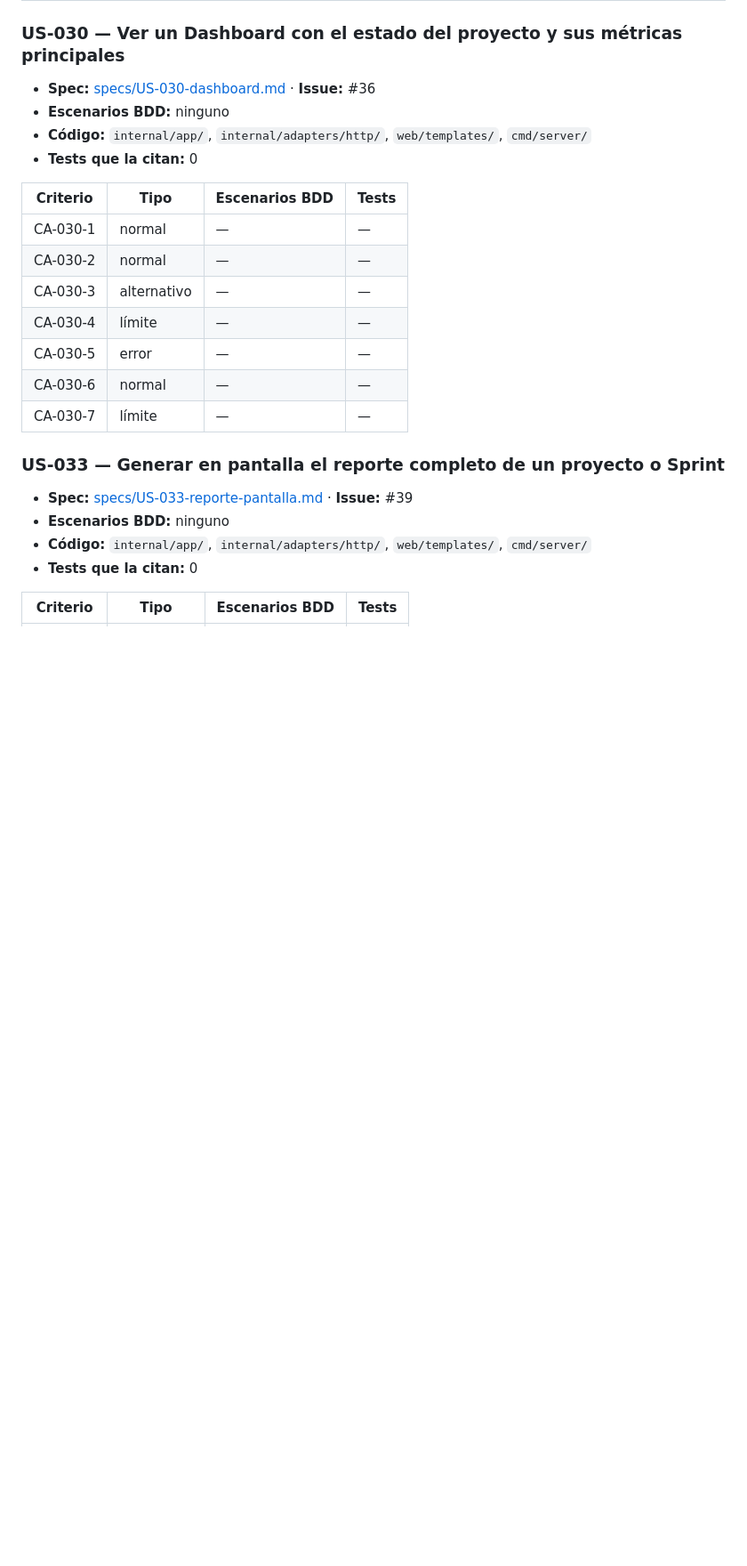
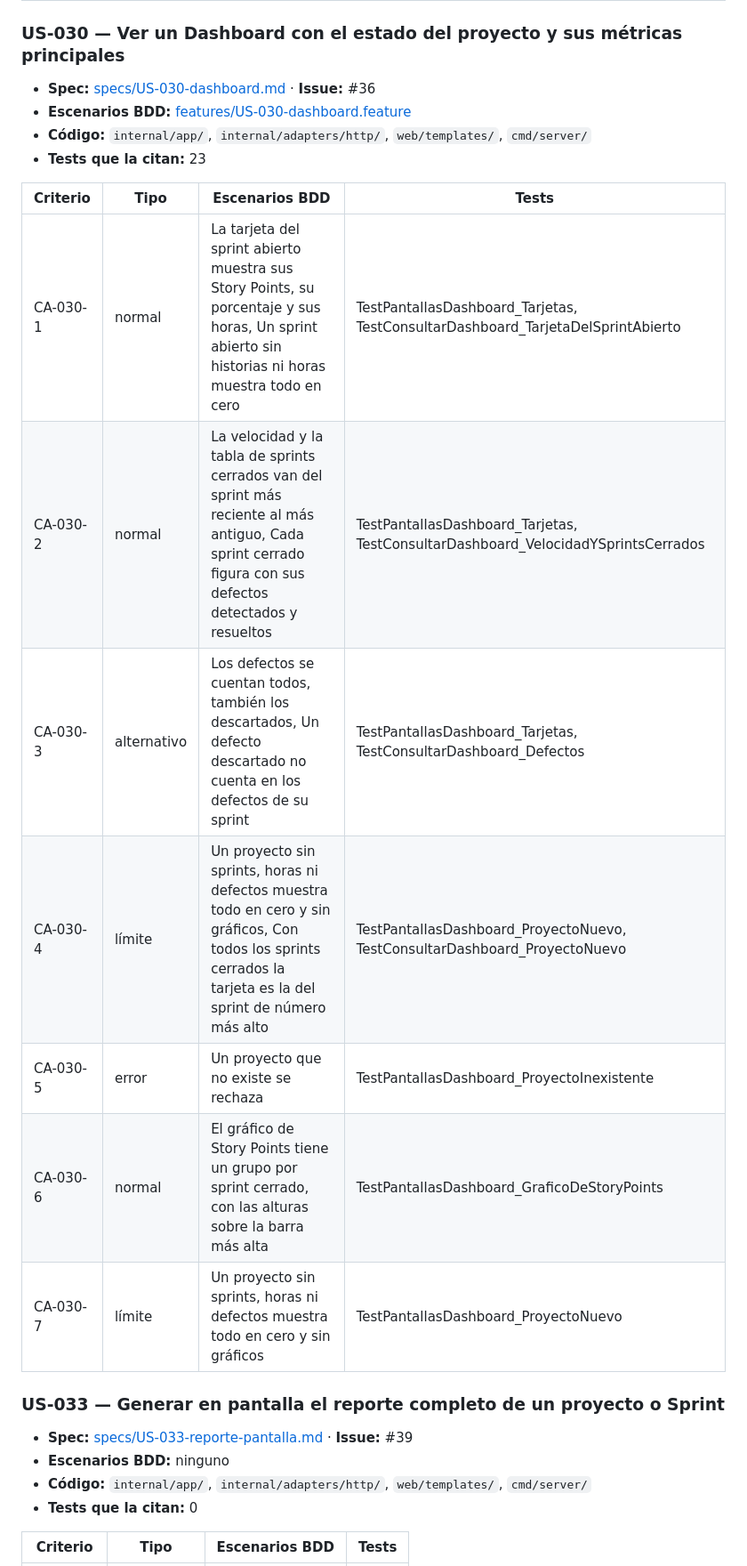
Before and after one commit to Tomas-Romero/grupocrv-seguimientoymedicion, a Markdown page: docs/trazabilidad.md, the part around one of its changes. Shown at 89% size. Drawn GitHub-style; blank space fills up the shorter version.

Commit message:
docs(trazabilidad): regenerar la matriz con make trace [US-030]

```diff
--- a/docs/trazabilidad.md
+++ b/docs/trazabilidad.md
@@ -542,19 +542,19 @@ se cubre de otra forma y la spec lo dice (por ejemplo, las tareas técnicas no l
 ### US-030 — Ver un Dashboard con el estado del proyecto y sus métricas principales
 
 - **Spec:** [specs/US-030-dashboard.md](../specs/US-030-dashboard.md) · **Issue:** #36
-- **Escenarios BDD:** ninguno
+- **Escenarios BDD:** [features/US-030-dashboard.feature](../features/US-030-dashboard.feature)
 - **Código:** `internal/app/`, `internal/adapters/http/`, `web/templates/`, `cmd/server/`
-- **Tests que la citan:** 0
+- **Tests que la citan:** 23
 
 | Criterio | Tipo | Escenarios BDD | Tests |
 |---|---|---|---|
-| CA-030-1 | normal | — | — |
-| CA-030-2 | normal | — | — |
-| CA-030-3 | alternativo | — | — |
-| CA-030-4 | límite | — | — |
-| CA-030-5 | error | — | — |
-| CA-030-6 | normal | — | — |
-| CA-030-7 | límite | — | — |
+| CA-030-1 | normal | La tarjeta del sprint abierto muestra sus Story Points, su porcentaje y sus horas, Un sprint abierto sin historias ni horas muestra todo en cero | TestPantallasDashboard_Tarjetas, TestConsultarDashboard_TarjetaDelSprintAbierto |
+| CA-030-2 | normal | La velocidad y la tabla de sprints cerrados van del sprint más reciente al más antiguo, Cada sprint cerrado figura con sus defectos detectados y resueltos | TestPantallasDashboard_Tarjetas, TestConsultarDashboard_VelocidadYSprintsCerrados |
+| CA-030-3 | alternativo | Los defectos se cuentan todos, también los descartados, Un defecto descartado no cuenta en los defectos de su sprint | TestPantallasDashboard_Tarjetas, TestConsultarDashboard_Defectos |
+| CA-030-4 | límite | Un proyecto sin sprints, horas ni defectos muestra todo en cero y sin gráficos, Con todos los sprints cerrados la tarjeta es la del sprint de número más alto | TestPantallasDashboard_ProyectoNuevo, TestConsultarDashboard_ProyectoNuevo |
+| CA-030-5 | error | Un proyecto que no existe se rechaza | TestPantallasDashboard_ProyectoInexistente |
+| CA-030-6 | normal | El gráfico de Story Points tiene un grupo por sprint cerrado, con las alturas sobre la barra más alta | TestPantallasDashboard_GraficoDeStoryPoints |
+| CA-030-7 | límite | Un proyecto sin sprints, horas ni defectos muestra todo en cero y sin gráficos | TestPantallasDashboard_ProyectoNuevo |
 
 ### US-033 — Generar en pantalla el reporte completo de un proyecto o Sprint
 
```
Also changed, not shown: other parts of docs/trazabilidad.md (+2 -2 lines).
